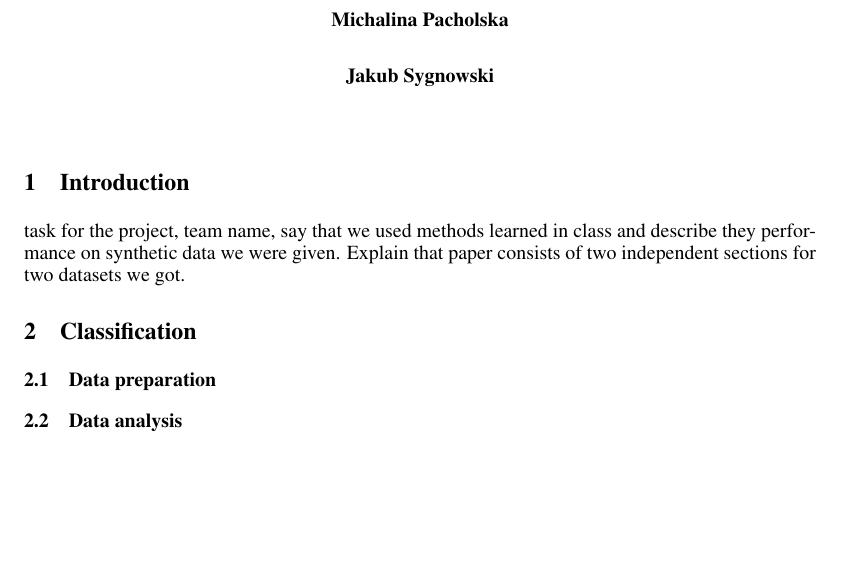
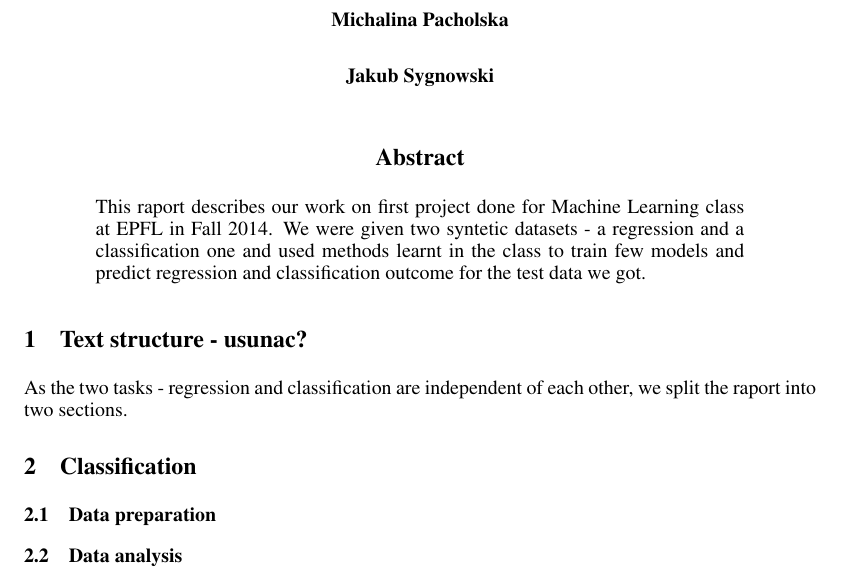
Before and after one commit to sygi/ml-projects, a LaTeX paper (raport/raport.tex): part of the page, cut so that both start at the same text, the shorter picture padded with empty space. Compiled offline with pdfLaTeX.

Commit message:
abstract start

```diff
--- a/raport/raport.tex
+++ b/raport/raport.tex
@@ -12,8 +12,11 @@
 \nipsfinalcopy
 \begin{document}
 \maketitle
-\begin{section}{Introduction}
-task for the project, team name, say that we used methods learned in class and describe they performance on synthetic data we were given. Explain that paper consists of two independent sections for two datasets we got.
+\begin{abstract}
+    This raport describes our work on first project done for Machine Learning class at EPFL in Fall 2014. We were given two syntetic datasets - a regression and a classification one and used methods learnt in the class to train few models and predict regression and classification outcome for the test data we got.
+\end{abstract}
+\begin{section}{Text structure - usunac?}
+As the two tasks - regression and classification are independent of each other, we split the raport into two sections.
 \end{section}
 
 \begin{section}{Classification}
```
Also changed, not shown: 1 other file.
